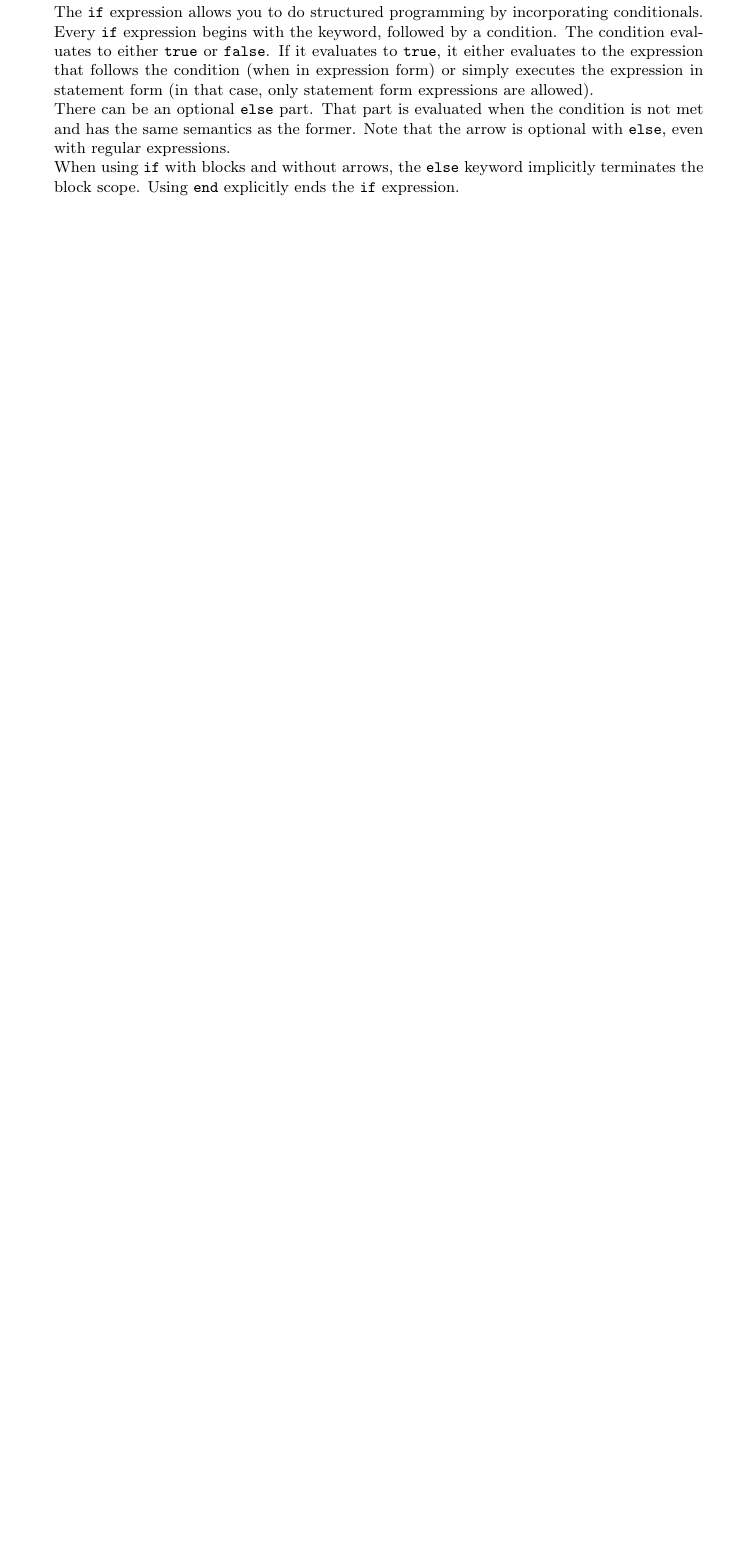
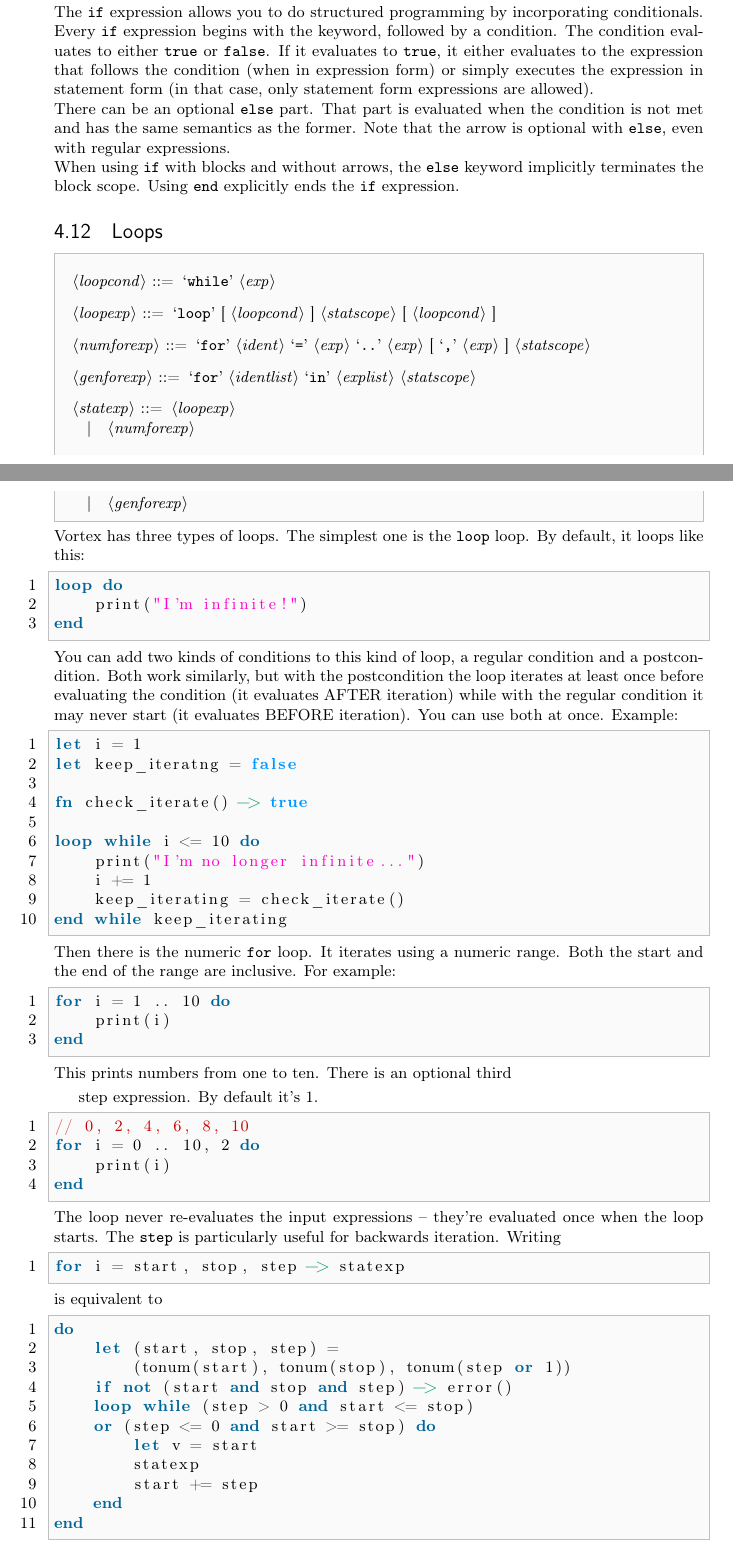
Before and after one commit to apotheon/vortex, a LaTeX document (docs/language_reference.tex): part of page 17 of 18 before the commit and two parts of pages 17 and 18 of 20 after it, the two joined at a grey line, cut so that both start at the same text, the shorter picture padded with empty space. Compiled offline with pdfLaTeX.

Commit message:
more docs

```diff
--- a/docs/language_reference.tex
+++ b/docs/language_reference.tex
@@ -969,4 +976,77 @@ arrow is optional with \verb|else|, even with regular expressions.\\
 When using \verb|if| with blocks and without arrows, the \verb|else| keyword
 implicitly terminates the block scope. Using \verb|end| explicitly ends the
 \verb|if| expression.
+\subsection{Loops}
+\begin{bnf}
+<loopcond> ::= \lit{while} <exp>
 
+<loopexp> ::= \lit{loop} [ <loopcond> ] <statscope> [ <loopcond> ]
+
+<numforexp> ::= \lit{for} <ident> \lit{=} <exp> \lit{..} <exp>
+    [ \lit{,} <exp> ] <statscope>
+
+<genforexp> ::= \lit{for} <identlist> \lit{in} <explist> <statscope>
+
+<statexp> ::= <loopexp>
+    \alt <numforexp>
+    \alt <genforexp>
+\end{bnf}
+Vortex has three types of loops. The simplest one is the \verb|loop| loop.
+By default, it loops like this:
+\begin{lstlisting}[language=vortex]
+loop do
+    print("I'm infinite!")
+end
+\end{lstlisting}
+You can add two kinds of conditions to this kind of loop, a regular condition
+and a postcondition. Both work similarly, but with the postcondition the loop
+iterates at least once before evaluating the condition (it evaluates AFTER
+iteration) while with the regular condition it may never start (it evaluates
+BEFORE iteration). You can use both at once. Example:
+\begin{lstlisting}[language=vortex]
+let i = 1
+let keep_iteratng = false
+
+fn check_iterate() -> true
+
+loop while i <= 10 do
+    print("I'm no longer infinite...")
+    i += 1
+    keep_iterating = check_iterate()
+end while keep_iterating
+\end{lstlisting}
+Then there is the numeric \verb|for| loop. It iterates using a numeric range.
+Both the start and the end of the range are inclusive. For example:
+\begin{lstlisting}[language=vortex]
+for i = 1 .. 10 do
+    print(i)
+end
+\end{lstlisting}
+This prints numbers from one to ten. There is an optional third \endquote{step}
+expression. By default it's 1.
+\begin{lstlisting}[language=vortex]
+// 0, 2, 4, 6, 8, 10
+for i = 0 .. 10, 2 do
+    print(i)
+end
+\end{lstlisting}
+The loop never re-evaluates the input expressions -- they're evaluated once
+when the loop starts. The \verb|step| is particularly useful for backwards
+iteration. Writing
+\begin{lstlisting}[language=vortex]
+for i = start, stop, step -> statexp
+\end{lstlisting}
+is equivalent to
+\begin{lstlisting}[language=vortex]
+do
+    let (start, stop, step) =
+        (tonum(start), tonum(stop), tonum(step or 1))
+    if not (start and stop and step) -> error()
+    loop while (step > 0 and start <= stop)
+    or (step <= 0 and start >= stop) do
+        let v = start
+        statexp
+        start += step
+    end
+end
+\end{lstlisting}
```
Also changed, not shown: docs/language_reference.tex (40 more changed lines).
